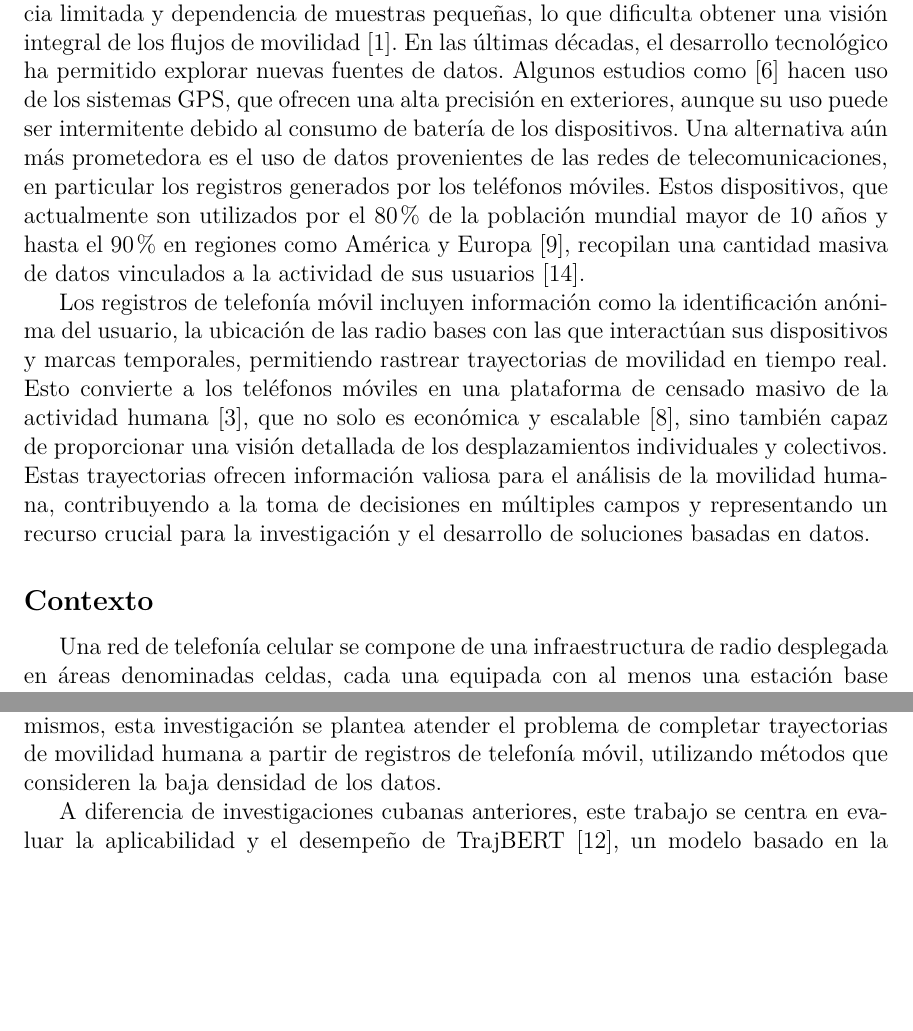
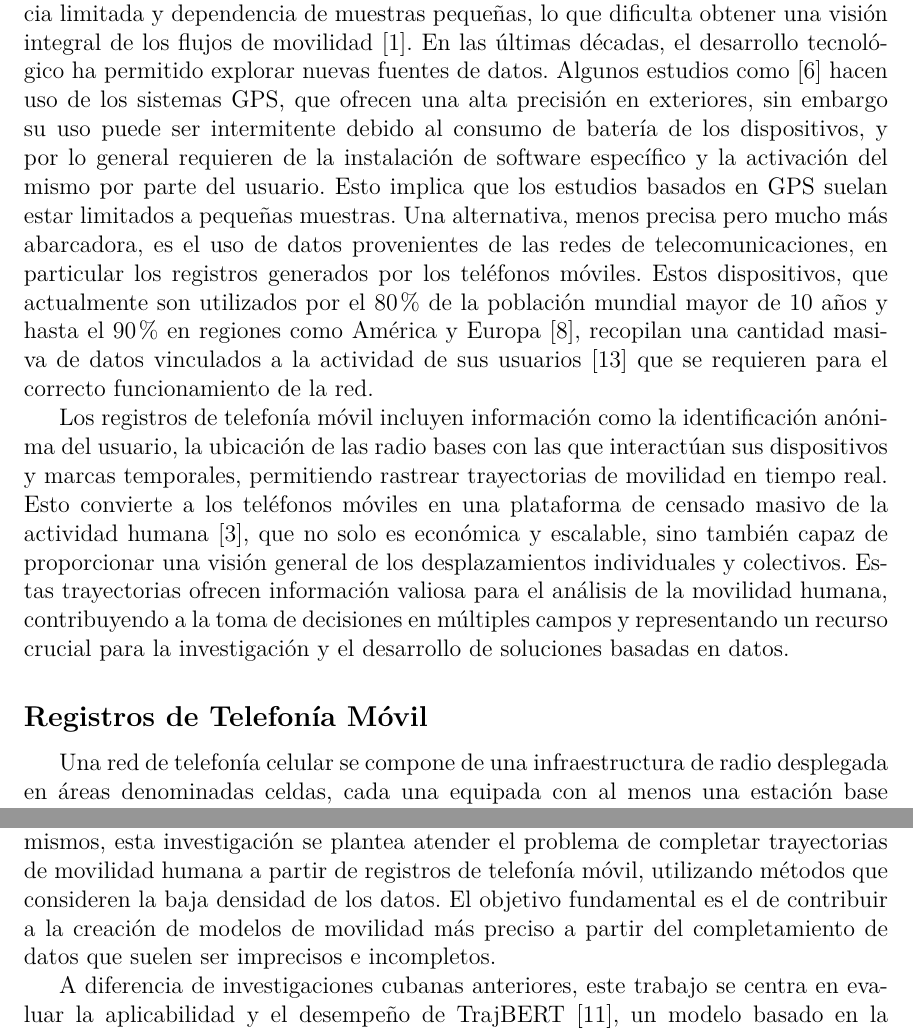
Before and after one commit to alexsierra45/thesis, a LaTeX thesis (docs/Thesis.tex, which reads docs/MainMatter/Introduction.tex): two parts of pages 11 and 14 of 22 before the commit and two parts of pages 11 and 15 of 23 after it, joined at a grey line, cut so that both start at the same text, the shorter picture padded with empty space. Compiled offline with pdfLaTeX.

Commit message:
after lage revision

```diff
--- a/docs/MainMatter/Introduction.tex
+++ b/docs/MainMatter/Introduction.tex
@@ -9,11 +9,11 @@ En contextos de desarrollo como Cuba, donde la digitalización está en crecimie
 
 El crecimiento sostenido de la población humana, junto con su concentración en áreas urbanas y el aumento de su movilidad, ha planteado retos significativos para la adaptación de los sistemas sociales y demográficos. Estas dinámicas impactan directamente en la planificación y desarrollo de políticas públicas, ya que entender los patrones de movilidad resulta crucial para abordar problemas en diversas áreas. Por ejemplo, en la planificación del transporte, conocer cómo se desplazan las personas permite diseñar redes de carreteras más eficientes y sistemas de transporte público mejor adaptados a las necesidades de la población. En el ámbito de la salud, el modelado de la propagación de enfermedades infecciosas se beneficia de estos datos, ya que facilita la implementación de restricciones y controles más efectivos. Además, en el sector comercial, el geomarketing utiliza los patrones de movilidad para optimizar la distribución geográfica de publicidad y anuncios, maximizando su impacto \cite{asgari2013survey}.
 
-Históricamente, el análisis de la movilidad humana se basaba en métodos tradicionales como encuestas, observación directa o censos poblacionales. Aunque útiles, estos enfoques presentan limitaciones significativas debido a su elevado costo, frecuencia limitada y dependencia de muestras pequeñas, lo que dificulta obtener una visión integral de los flujos de movilidad \cite{asgari2013survey}. En las últimas décadas, el desarrollo tecnológico ha permitido explorar nuevas fuentes de datos. Algunos estudios como \cite{gong2012gps} hacen uso de los sistemas GPS, que ofrecen una alta precisión en exteriores, aunque su uso puede ser intermitente debido al consumo de batería de los dispositivos. Una alternativa aún más prometedora es el uso de datos provenientes de las redes de telecomunicaciones, en particular los registros generados por los teléfonos móviles. Estos dispositivos, que actualmente son utilizados por el 80$\%$ de la población mundial mayor de 10 años y hasta el 90$\%$ en regiones como América y Europa \cite{ITU2024}, recopilan una cantidad masiva de datos vinculados a la actividad de sus usuarios \cite{toole2015path}.
+Históricamente, el análisis de la movilidad humana se basaba en métodos tradicionales como encuestas, observación directa o censos poblacionales. Aunque útiles, estos enfoques presentan limitaciones significativas debido a su elevado costo, frecuencia limitada y dependencia de muestras pequeñas, lo que dificulta obtener una visión integral de los flujos de movilidad \cite{asgari2013survey}. En las últimas décadas, el desarrollo tecnológico ha permitido explorar nuevas fuentes de datos. Algunos estudios como \cite{gong2012gps} hacen uso de los sistemas GPS, que ofrecen una alta precisión en exteriores, sin embargo su uso puede ser intermitente debido al consumo de batería de los dispositivos, y por lo general requieren de la instalación de software específico y la activación del mismo por parte del usuario. Esto implica que los estudios basados en GPS suelan estar limitados a pequeñas muestras. Una alternativa, menos precisa pero mucho más abarcadora, es el uso de datos provenientes de las redes de telecomunicaciones, en particular los registros generados por los teléfonos móviles. Estos dispositivos, que actualmente son utilizados por el 80$\%$ de la población mundial mayor de 10 años y hasta el 90$\%$ en regiones como América y Europa \cite{ITU2024}, recopilan una cantidad masiva de datos vinculados a la actividad de sus usuarios \cite{toole2015path} que se requieren para el correcto funcionamiento de la red.
 
-Los registros de telefonía móvil incluyen información como la identificación anónima del usuario, la ubicación de las radio bases con las que interactúan sus dispositivos y marcas temporales, permitiendo rastrear trayectorias de movilidad en tiempo real. Esto convierte a los teléfonos móviles en una plataforma de censado masivo de la actividad humana \cite{doyle2014population}, que no solo es económica y escalable \cite{huang2019transport}, sino también capaz de proporcionar una visión detallada de los desplazamientos individuales y colectivos. Estas trayectorias ofrecen información valiosa para el análisis de la movilidad humana, contribuyendo a la toma de decisiones en múltiples campos y representando un recurso crucial para la investigación y el desarrollo de soluciones basadas en datos.
+Los registros de telefonía móvil incluyen información como la identificación anónima del usuario, la ubicación de las radio bases con las que interactúan sus dispositivos y marcas temporales, permitiendo rastrear trayectorias de movilidad en tiempo real. Esto convierte a los teléfonos móviles en una plataforma de censado masivo de la actividad humana \cite{doyle2014population}, que no solo es económica y escalable, sino también capaz de proporcionar una visión general de los desplazamientos individuales y colectivos. Estas trayectorias ofrecen información valiosa para el análisis de la movilidad humana, contribuyendo a la toma de decisiones en múltiples campos y representando un recurso crucial para la investigación y el desarrollo de soluciones basadas en datos.
 
-\subsection*{Contexto}
+\subsection*{Registros de Telefonía Móvil}
 
 Una red de telefonía celular se compone de una infraestructura de radio desplegada en áreas denominadas celdas, cada una equipada con al menos una estación base transmisora-receptora fija (BTS, por sus siglas en inglés, \textit{base transceiver station}) \cite{sharma2012cell}. Estas estaciones permiten establecer conexiones inalámbricas entre los terminales de los usuarios y la red en cualquier momento. Las interacciones generadas entre los dispositivos móviles y las BTS se almacenan en registros que contienen información clave, como identificadores de los usuarios y de las estaciones a las que se conectan \cite{yuan2013characterizing}. La estructura y el tipo de registros generados pueden variar según la tecnología utilizada por el proveedor de la red, aunque ciertos estándares han sido adoptados de manera general \cite{durive2021sistema}.
 
```
Also changed, not shown: docs/Graphics/google_exclusion.pdf (added), docs/MainMatter/Introduction.tex (28 more changed lines).
